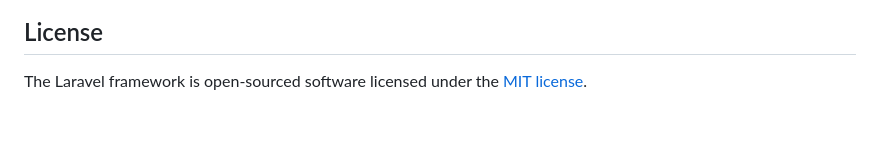
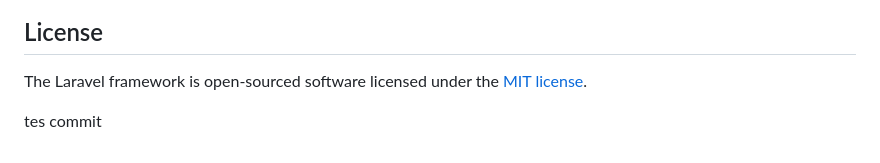
Before and after one commit to RyianDzuhri/si-hunlay-example, a Markdown page: README.md, the part around the change. GitHub-like rendering; blank space fills up the shorter version.

Commit message:
tes commit

```diff
--- a/README.md
+++ b/README.md
@@ -59,3 +59,5 @@ If you discover a security vulnerability within Laravel, please send an e-mail t
 ## License
 
 The Laravel framework is open-sourced software licensed under the [MIT license](https://opensource.org/licenses/MIT).
+
+tes commit
```
